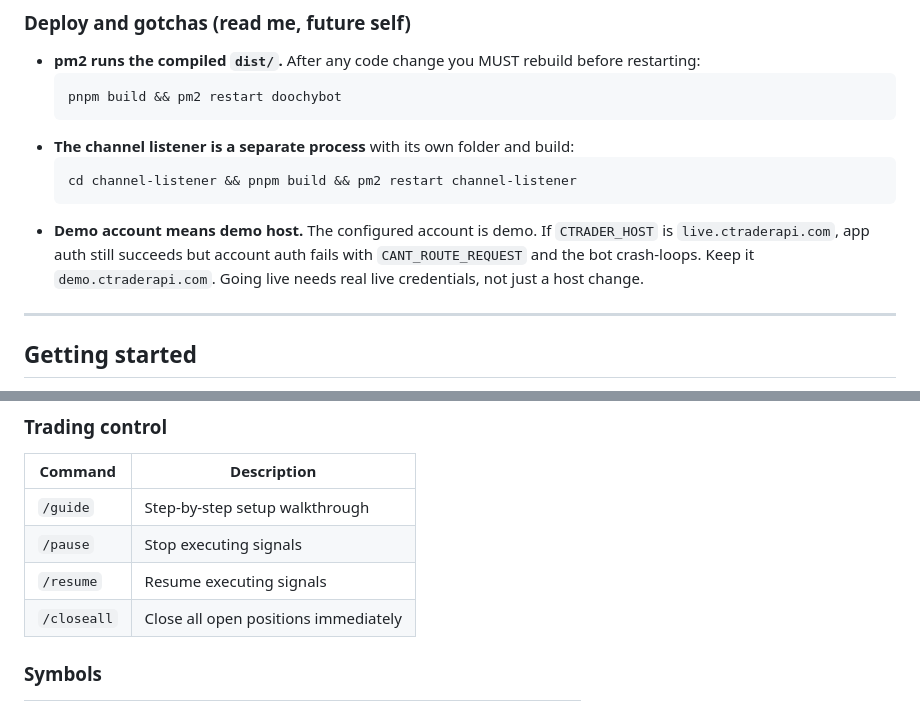
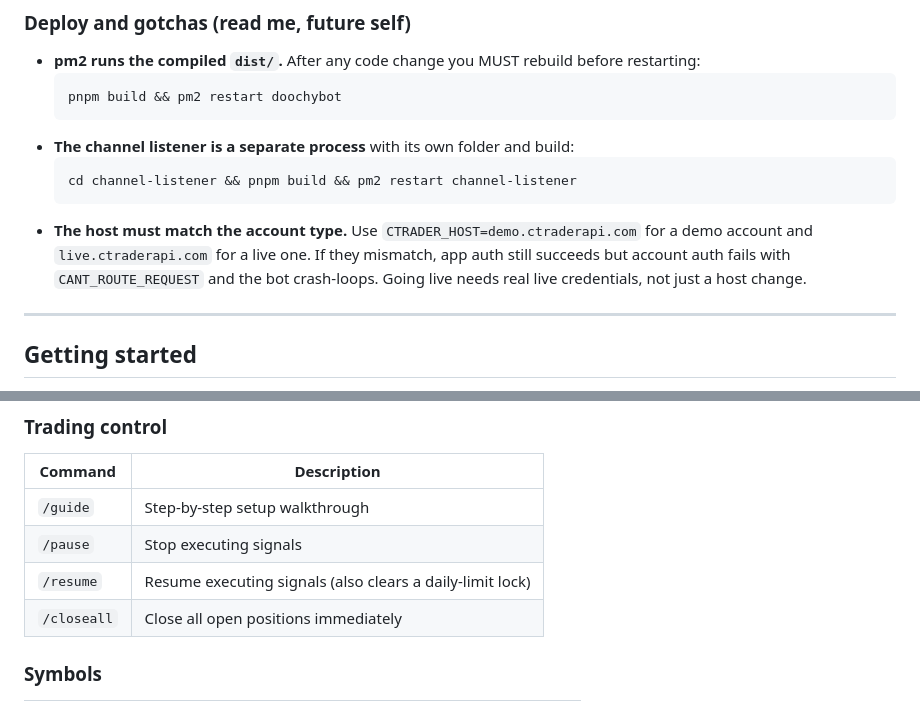
Before and after one commit to weviu/DoochyBot, a Markdown page: README.md, 2 parts joined by grey strips. Drawn GitHub-style.

````diff
--- a/README.md
+++ b/README.md
@@ -36,7 +36,7 @@ pnpm start    # node dist/index.js
   ```bash
   cd channel-listener && pnpm build && pm2 restart channel-listener
   ```
-- **Demo account means demo host.** The configured account is demo. If `CTRADER_HOST` is `live.ctraderapi.com`, app auth still succeeds but account auth fails with `CANT_ROUTE_REQUEST` and the bot crash-loops. Keep it `demo.ctraderapi.com`. Going live needs real live credentials, not just a host change.
+- **The host must match the account type.** Use `CTRADER_HOST=demo.ctraderapi.com` for a demo account and `live.ctraderapi.com` for a live one. If they mismatch, app auth still succeeds but account auth fails with `CANT_ROUTE_REQUEST` and the bot crash-loops. Going live needs real live credentials, not just a host change.
 
 ---
 
@@ -67,7 +67,7 @@ Only `ALLOWED_USERS` may issue commands.
 |---------|-------------|
 | `/guide` | Step-by-step setup walkthrough |
 | `/pause` | Stop executing signals |
-| `/resume` | Resume executing signals |
+| `/resume` | Resume executing signals (also clears a daily-limit lock) |
 | `/closeall` | Close all open positions immediately |
 
 ### Symbols
````
Also changed, not shown: other parts of README.md (+45 -7 lines).
